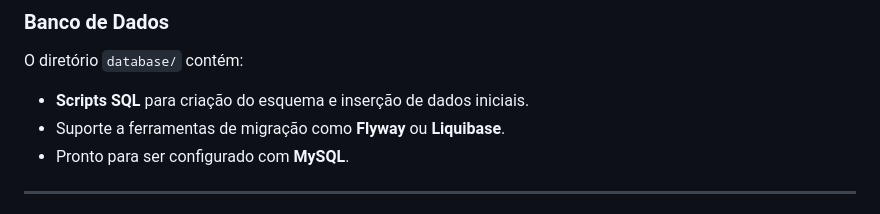
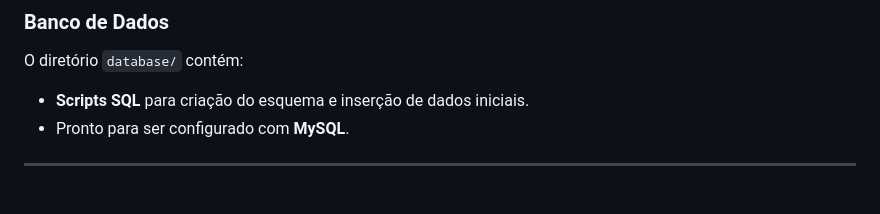
Before and after one commit to ruancrdz/base-stack-template, a Markdown page: README.md, the part around one of its changes. Drawn GitHub-style.

```diff
--- a/README.md
+++ b/README.md
@@ -31,7 +31,6 @@ O diretório `back-end/` é uma aplicação base desenvolvida em:
 ### **Banco de Dados**
 O diretório `database/` contém:
 - **Scripts SQL** para criação do esquema e inserção de dados iniciais.
-- Suporte a ferramentas de migração como **Flyway** ou **Liquibase**.
 - Pronto para ser configurado com **MySQL**.
 
 ---
```
Also changed, not shown: other parts of README.md (+0 -1 lines).
